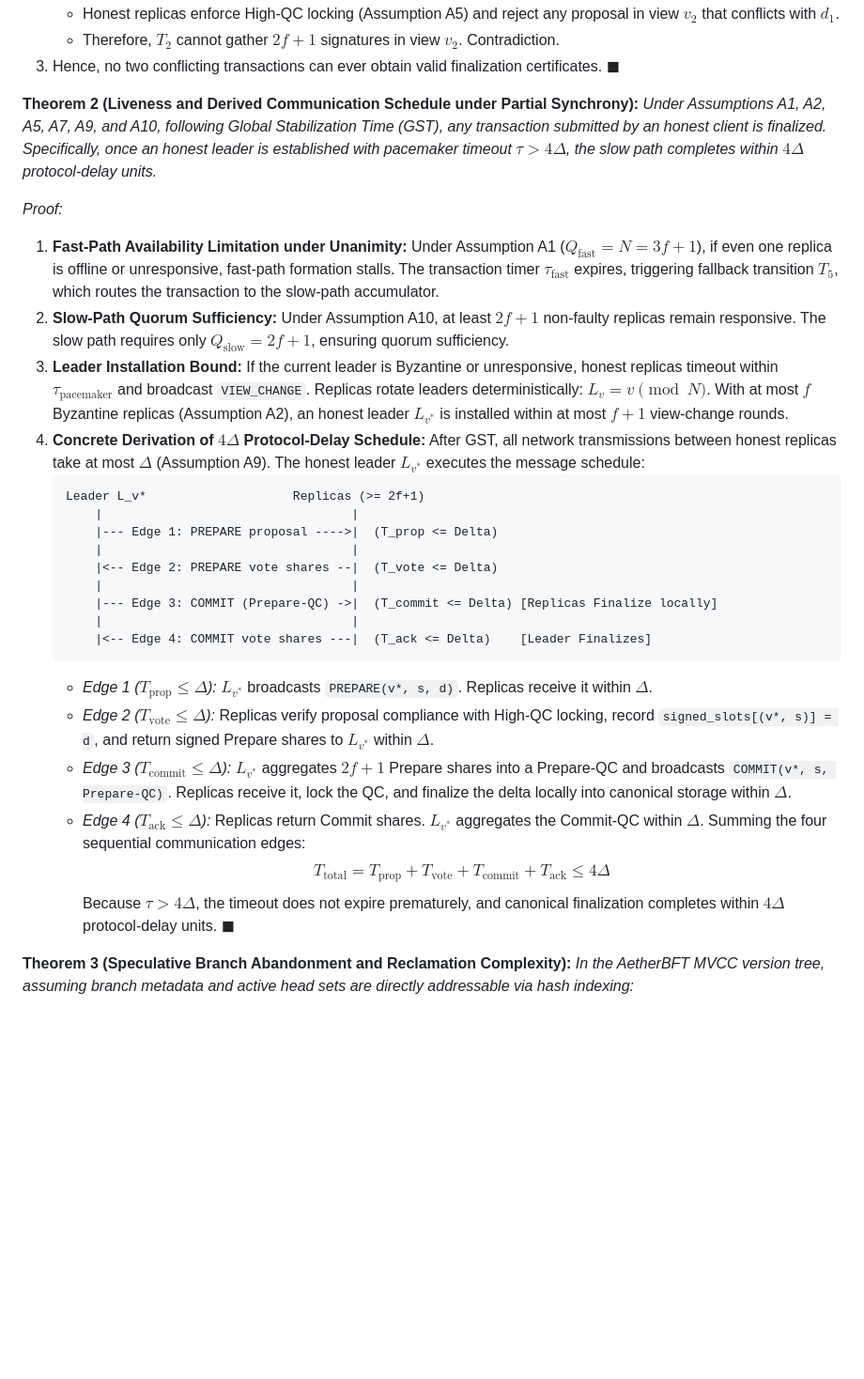
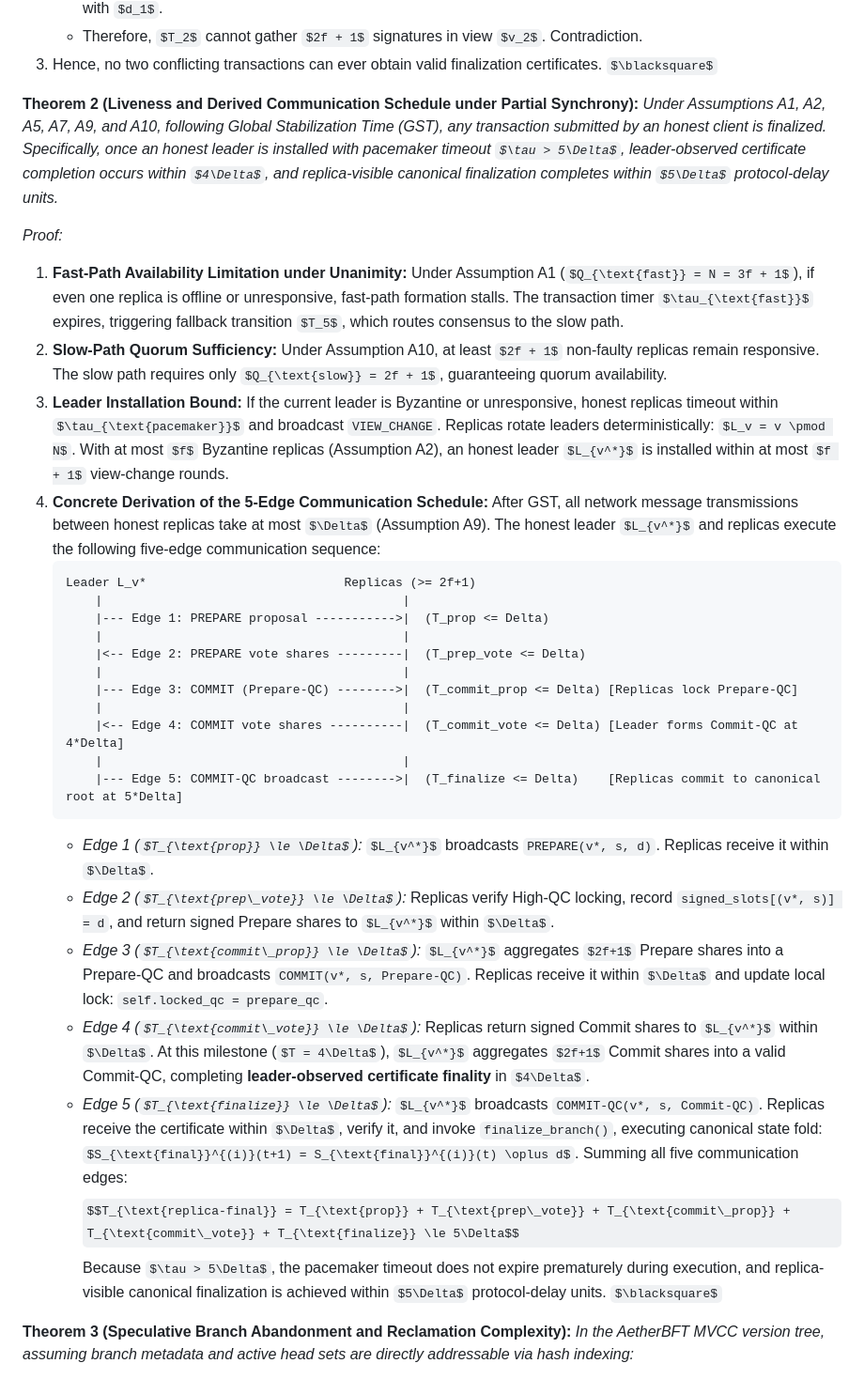
Before and after one commit to rswarke1972-art/AetherBFT, a Markdown page: paper/IEEE_AetherBFT_Manuscript.md, the part around one of its changes. Shown at 94% size. Rendered like a GitHub page; some formulas as TeX source; blank space fills up the shorter version.

Commit message:
docs: formalize 5-edge replica finalization schedule (5Delta), NewView tie-breaking rule, and prefix concatenation definition

````diff
--- a/paper/IEEE_AetherBFT_Manuscript.md
+++ b/paper/IEEE_AetherBFT_Manuscript.md
@@ -222,32 +228,35 @@ We prove by contradiction. Suppose conflicting transactions $T_1$ and $T_2$ both
 3. Hence, no two conflicting transactions can ever obtain valid finalization certificates. $\blacksquare$
 
 **Theorem 2 (Liveness and Derived Communication Schedule under Partial Synchrony):**
-*Under Assumptions A1, A2, A5, A7, A9, and A10, following Global Stabilization Time (GST), any transaction submitted by an honest client is finalized. Specifically, once an honest leader is established with pacemaker timeout $\tau > 4\Delta$, the slow path completes within $4\Delta$ protocol-delay units.*
+*Under Assumptions A1, A2, A5, A7, A9, and A10, following Global Stabilization Time (GST), any transaction submitted by an honest client is finalized. Specifically, once an honest leader is installed with pacemaker timeout $\tau > 5\Delta$, leader-observed certificate completion occurs within $4\Delta$, and replica-visible canonical finalization completes within $5\Delta$ protocol-delay units.*
 
 *Proof:*
-1. **Fast-Path Availability Limitation under Unanimity:** Under Assumption A1 ($Q_{\text{fast}} = N = 3f + 1$), if even one replica is offline or unresponsive, fast-path formation stalls. The transaction timer $\tau_{\text{fast}}$ expires, triggering fallback transition $T_5$, which routes the transaction to the slow-path accumulator.
-2. **Slow-Path Quorum Sufficiency:** Under Assumption A10, at least $2f + 1$ non-faulty replicas remain responsive. The slow path requires only $Q_{\text{slow}} = 2f + 1$, ensuring quorum sufficiency.
+1. **Fast-Path Availability Limitation under Unanimity:** Under Assumption A1 ($Q_{\text{fast}} = N = 3f + 1$), if even one replica is offline or unresponsive, fast-path formation stalls. The transaction timer $\tau_{\text{fast}}$ expires, triggering fallback transition $T_5$, which routes consensus to the slow path.
+2. **Slow-Path Quorum Sufficiency:** Under Assumption A10, at least $2f + 1$ non-faulty replicas remain responsive. The slow path requires only $Q_{\text{slow}} = 2f + 1$, guaranteeing quorum availability.
 3. **Leader Installation Bound:** If the current leader is Byzantine or unresponsive, honest replicas timeout within $\tau_{\text{pacemaker}}$ and broadcast `VIEW_CHANGE`. Replicas rotate leaders deterministically: $L_v = v \pmod N$. With at most $f$ Byzantine replicas (Assumption A2), an honest leader $L_{v^*}$ is installed within at most $f + 1$ view-change rounds.
-4. **Concrete Derivation of $4\Delta$ Protocol-Delay Schedule:**
-   After GST, all network transmissions between honest replicas take at most $\Delta$ (Assumption A9). The honest leader $L_{v^*}$ executes the message schedule:
+4. **Concrete Derivation of the 5-Edge Communication Schedule:**
+   After GST, all network message transmissions between honest replicas take at most $\Delta$ (Assumption A9). The honest leader $L_{v^*}$ and replicas execute the following five-edge communication sequence:
    ```text
-   Leader L_v*                    Replicas (>= 2f+1)
-       |                                  |
-       |--- Edge 1: PREPARE proposal ---->|  (T_prop <= Delta)
-       |                                  |
-       |<-- Edge 2: PREPARE vote shares --|  (T_vote <= Delta)
-       |                                  |
-       |--- Edge 3: COMMIT (Prepare-QC) ->|  (T_commit <= Delta) [Replicas Finalize locally]
-       |                                  |
-       |<-- Edge 4: COMMIT vote shares ---|  (T_ack <= Delta)    [Leader Finalizes]
+   Leader L_v*                           Replicas (>= 2f+1)
+       |                                         |
+       |--- Edge 1: PREPARE proposal ----------->|  (T_prop <= Delta)
+       |                                         |
+       |<-- Edge 2: PREPARE vote shares ---------|  (T_prep_vote <= Delta)
+       |                                         |
+       |--- Edge 3: COMMIT (Prepare-QC) -------->|  (T_commit_prop <= Delta) [Replicas lock Prepare-QC]
+       |                                         |
+       |<-- Edge 4: COMMIT vote shares ----------|  (T_commit_vote <= Delta) [Leader forms Commit-QC at 4*Delta]
+       |                                         |
+       |--- Edge 5: COMMIT-QC broadcast -------->|  (T_finalize <= Delta)    [Replicas commit to canonical root at 5*Delta]
    ```
    - *Edge 1 ($T_{\text{prop}} \le \Delta$):* $L_{v^*}$ broadcasts `PREPARE(v*, s, d)`. Replicas receive it within $\Delta$.
-   - *Edge 2 ($T_{\text{vote}} \le \Delta$):* Replicas verify proposal compliance with High-QC locking, record `signed_slots[(v*, s)] = d`, and return signed Prepare shares to $L_{v^*}$ within $\Delta$.
-   - *Edge 3 ($T_{\text{commit}} \le \Delta$):* $L_{v^*}$ aggregates $2f+1$ Prepare shares into a Prepare-QC and broadcasts `COMMIT(v*, s, Prepare-QC)`. Replicas receive it, lock the QC, and finalize the delta locally into canonical storage within $\Delta$.
-   - *Edge 4 ($T_{\text{ack}} \le \Delta$):* Replicas return Commit shares. $L_{v^*}$ aggregates the Commit-QC within $\Delta$.
-   Summing the four sequential communication edges:
-   $$T_{\text{total}} = T_{\text{prop}} + T_{\text{vote}} + T_{\text{commit}} + T_{\text{ack}} \le 4\Delta$$
-   Because $\tau > 4\Delta$, the timeout does not expire prematurely, and canonical finalization completes within $4\Delta$ protocol-delay units. $\blacksquare$
+   - *Edge 2 ($T_{\text{prep\_vote}} \le \Delta$):* Replicas verify High-QC locking, record `signed_slots[(v*, s)] = d`, and return signed Prepare shares to $L_{v^*}$ within $\Delta$.
+   - *Edge 3 ($T_{\text{commit\_prop}} \le \Delta$):* $L_{v^*}$ aggregates $2f+1$ Prepare shares into a Prepare-QC and broadcasts `COMMIT(v*, s, Prepare-QC)`. Replicas receive it within $\Delta$ and update local lock: `self.locked_qc = prepare_qc`.
+   - *Edge 4 ($T_{\text{commit\_vote}} \le \Delta$):* Replicas return signed Commit shares to $L_{v^*}$ within $\Delta$. At this milestone ($T = 4\Delta$), $L_{v^*}$ aggregates $2f+1$ Commit shares into a valid Commit-QC, completing **leader-observed certificate finality** in $4\Delta$.
+   - *Edge 5 ($T_{\text{finalize}} \le \Delta$):* $L_{v^*}$ broadcasts `COMMIT-QC(v*, s, Commit-QC)`. Replicas receive the certificate within $\Delta$, verify it, and invoke `finalize_branch()`, executing canonical state fold: $S_{\text{final}}^{(i)}(t+1) = S_{\text{final}}^{(i)}(t) \oplus d$.
+   Summing all five communication edges:
+   $$T_{\text{replica-final}} = T_{\text{prop}} + T_{\text{prep\_vote}} + T_{\text{commit\_prop}} + T_{\text{commit\_vote}} + T_{\text{finalize}} \le 5\Delta$$
+   Because $\tau > 5\Delta$, the pacemaker timeout does not expire prematurely during execution, and replica-visible canonical finalization is achieved within $5\Delta$ protocol-delay units. $\blacksquare$
 
 **Theorem 3 (Speculative Branch Abandonment and Reclamation Complexity):**
 *In the AetherBFT MVCC version tree, assuming branch metadata and active head sets are directly addressable via hash indexing:*
````
Also changed, not shown: other parts of paper/IEEE_AetherBFT_Manuscript.md (+19 -13 lines).
